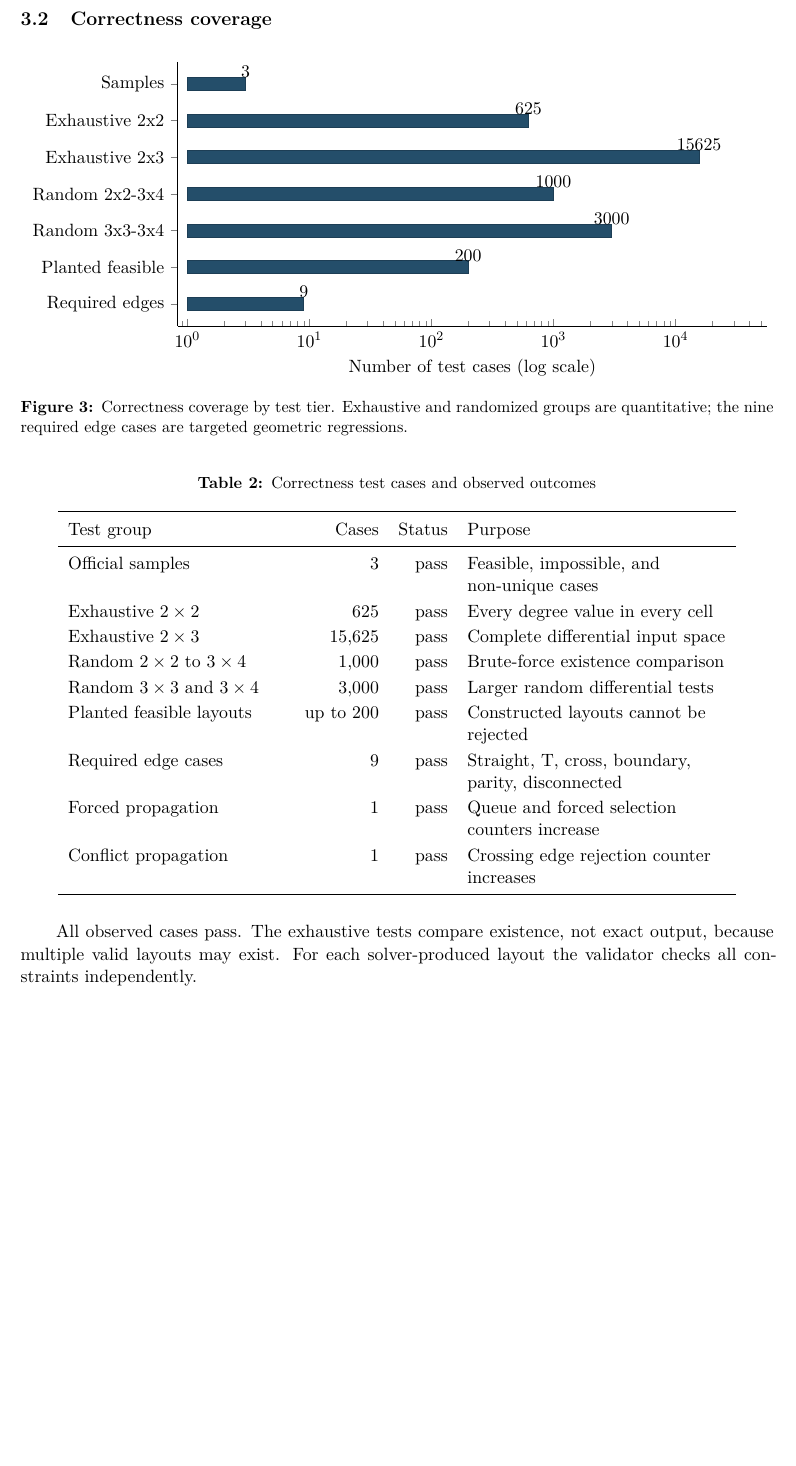
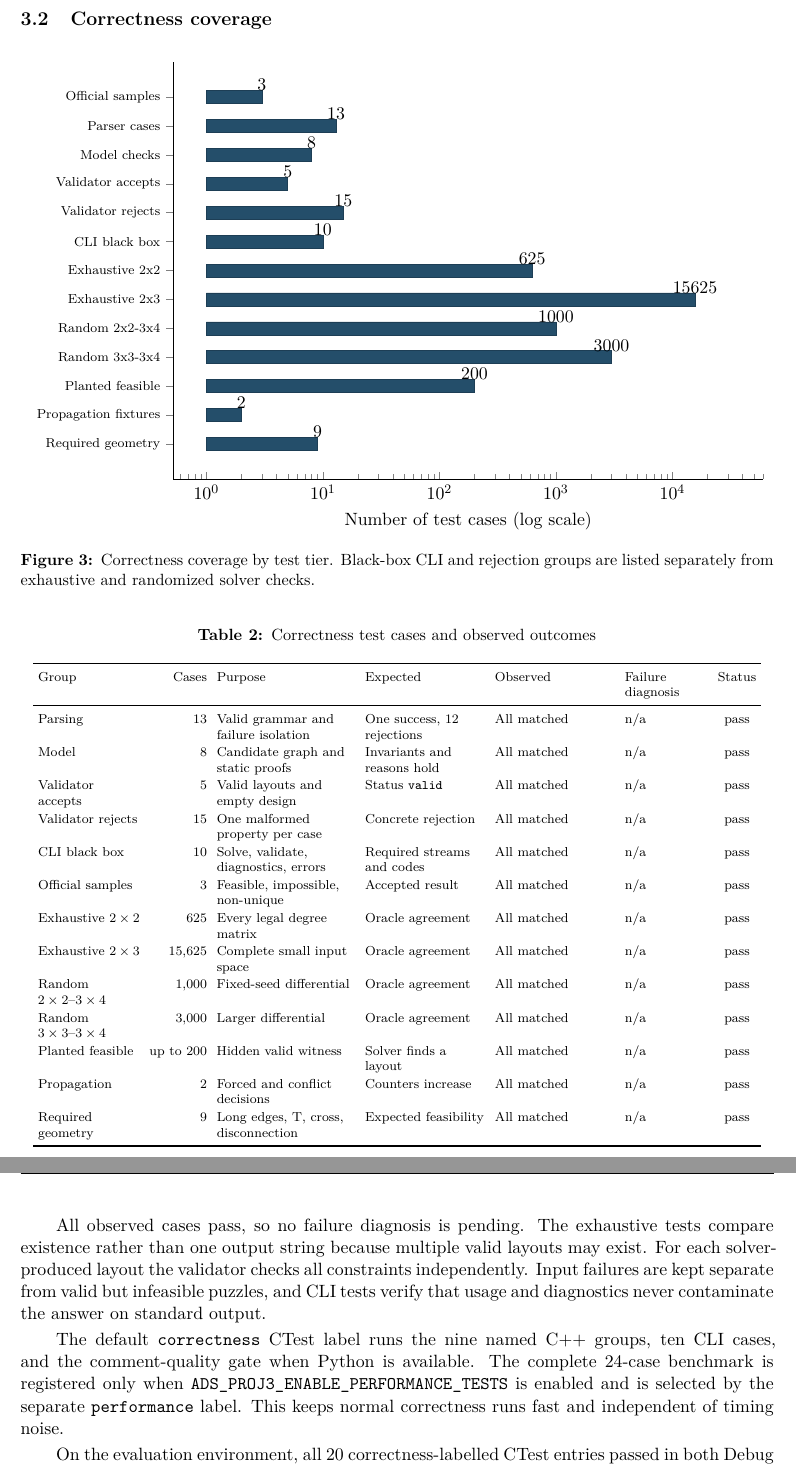
Before and after one commit to crycry304/ads-proj3, a LaTeX paper (reports/report.tex): part of page 8 of 14 before the commit and two parts of pages 8 and 9 of 14 after it, the two joined at a grey line, cut so that both start at the same text, the shorter picture padded with empty space. Compiled offline with XeLaTeX.

Commit message:
docs: document expanded test coverage

```diff
--- a/reports/report.tex
+++ b/reports/report.tex
@@ -395,9 +403,10 @@ empty-cell crossings.
   xmode=log,
   y dir=reverse,
   width=0.88\linewidth,
-  height=7.3cm,
-  symbolic y coords={Samples,Exhaustive 2x2,Exhaustive 2x3,Random 2x2-3x4,Random 3x3-3x4,Planted feasible,Required edges},
+  height=10.6cm,
+  symbolic y coords={Official samples,Parser cases,Model checks,Validator accepts,Validator rejects,CLI black box,Exhaustive 2x2,Exhaustive 2x3,Random 2x2-3x4,Random 3x3-3x4,Planted feasible,Propagation fixtures,Required geometry},
   ytick=data,
+  y tick label style={font=\scriptsize},
   xlabel={Number of test cases (log scale)},
   nodes near coords,
   nodes near coords align={horizontal},
@@ -412,36 +421,57 @@ empty-cell crossings.
   {figures/coverage.csv};
 \end{axis}
 \end{tikzpicture}
-\caption{Correctness coverage by test tier. Exhaustive and randomized groups are
-quantitative; the nine required edge cases are targeted geometric regressions.}
+\caption{Correctness coverage by test tier. Black-box CLI and rejection groups
+are listed separately from exhaustive and randomized solver checks.}
 \label{fig:coverage}
 \end{figure}
 
-\begin{longtable}{>{\raggedright\arraybackslash}p{4.7cm}rr>{\raggedright\arraybackslash}p{5.6cm}}
+\begin{scriptsize}
+\setlength{\tabcolsep}{3pt}
+\begin{longtable}{>{\raggedright\arraybackslash}p{2.2cm}r>{\raggedright\arraybackslash}p{3.0cm}>{\raggedright\arraybackslash}p{2.6cm}>{\raggedright\arraybackslash}p{2.6cm}>{\raggedright\arraybackslash}p{1.8cm}c}
 \caption{Correctness test cases and observed outcomes}\\
 \toprule
-Test group & Cases & Status & Purpose \\
+Group & Cases & Purpose & Expected & Observed & Failure diagnosis & Status \\
 \midrule
 \endfirsthead
 \toprule
-Test group & Cases & Status & Purpose \\
+Group & Cases & Purpose & Expected & Observed & Failure diagnosis & Status \\
 \midrule
 \endhead
-Official samples & 3 & pass & Feasible, impossible, and non-unique cases \\
-Exhaustive $2\times2$ & 625 & pass & Every degree value in every cell \\
-Exhaustive $2\times3$ & 15,625 & pass & Complete differential input space \\
-Random $2\times2$ to $3\times4$ & 1,000 & pass & Brute-force existence comparison \\
-Random $3\times3$ and $3\times4$ & 3,000 & pass & Larger random differential tests \\
-Planted feasible layouts & up to 200 & pass & Constructed layouts cannot be rejected \\
-Required edge cases & 9 & pass & Straight, T, cross, boundary, parity, disconnected \\
-Forced propagation & 1 & pass & Queue and forced selection counters increase \\
-Conflict propagation & 1 & pass & Crossing edge rejection counter increases \\
+Parsing & 13 & Valid grammar and failure isolation & One success, 12 rejections & All matched & n/a & pass \\
+Model & 8 & Candidate graph and static proofs & Invariants and reasons hold & All matched & n/a & pass \\
+Validator accepts & 5 & Valid layouts and empty design & Status \texttt{valid} & All matched & n/a & pass \\
+Validator rejects & 15 & One malformed property per case & Concrete rejection & All matched & n/a & pass \\
+CLI black box & 10 & Solve, validate, diagnostics, errors & Required streams and codes & All matched & n/a & pass \\
+Official samples & 3 & Feasible, impossible, non-unique & Accepted result & All matched & n/a & pass \\
+Exhaustive $2\times2$ & 625 & Every legal degree matrix & Oracle agreement & All matched & n/a & pass \\
+Exhaustive $2\times3$ & 15,625 & Complete small input space & Oracle agreement & All matched & n/a & pass \\
+Random $2\times2$--$3\times4$ & 1,000 & Fixed-seed differential & Oracle agreement & All matched & n/a & pass \\
+Random $3\times3$--$3\times4$ & 3,000 & Larger differential & Oracle agreement & All matched & n/a & pass \\
+Planted feasible & up to 200 & Hidden valid witness & Solver finds a layout & All matched & n/a & pass \\
+Propagation & 2 & Forced and conflict decisions & Counters increase & All matched & n/a & pass \\
+Required geometry & 9 & Long edges, T, cross, disconnection & Expected feasibility & All matched & n/a & pass \\
 \bottomrule
 \end{longtable}
+\end{scriptsize}
 
-All observed cases pass. The exhaustive tests compare existence, not exact output,
-because multiple valid layouts may exist. For each solver-produced layout the
-validator checks all constraints independently.
+All observed cases pass, so no failure diagnosis is pending. The exhaustive tests
+compare existence rather than one output string because multiple valid layouts
+may exist. For each solver-produced layout the validator checks all constraints
+independently. Input failures are kept separate from valid but infeasible
+puzzles, and CLI tests verify that usage and diagnostics never contaminate the
+answer on standard output.
+
+The default \texttt{correctness} CTest label runs the nine named C++ groups, ten
+CLI cases, and the comment-quality gate when Python is available. The complete
+24-case benchmark is registered only when
+\texttt{ADS\_PROJ3\_ENABLE\_PERFORMANCE\_TESTS} is enabled and is selected by the
+separate \texttt{performance} label. This keeps normal correctness runs fast and
+independent of timing noise.
+
+On the evaluation environment, all 20 correctness-labelled CTest entries passed
+in both Debug and Release builds. The optional performance entry passed all 24
+cases with five deterministic repetitions and no search-metric drift.
 
 \subsection{Benchmark design}
 
```
Also changed, not shown: reports/figures/coverage.csv (+8 -2 lines), reports/report.pdf, reports/report.tex (21 more changed lines), 1 other file.
